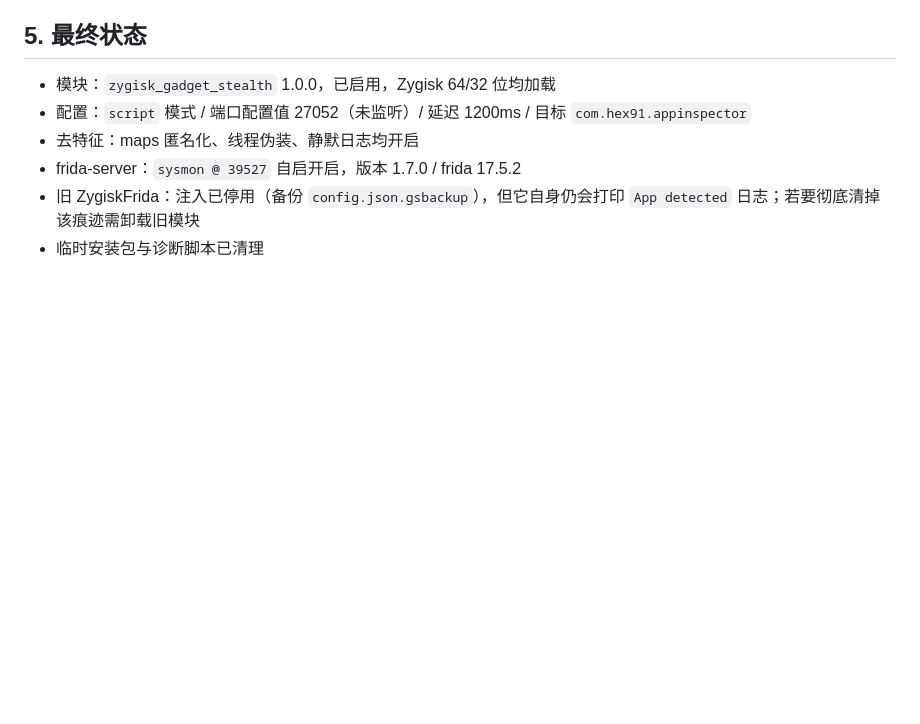
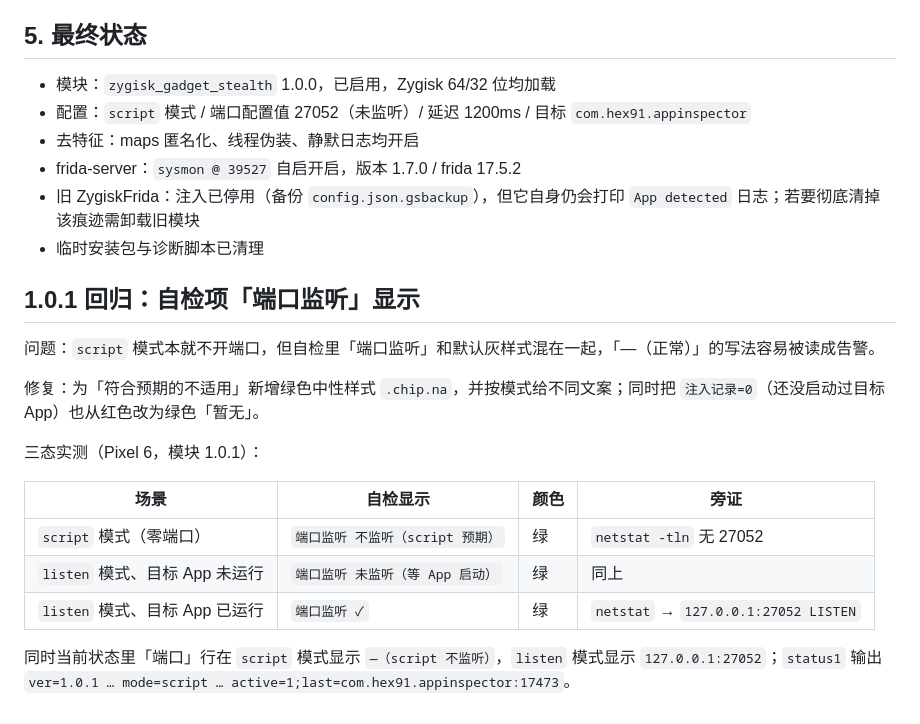
Before and after one commit to hex91/zygisk-gadget-stealth, a Markdown page: docs/真机验证报告.md, the part around the change. Rendered like a GitHub page; blank space fills up the shorter version.

```diff
--- a/docs/真机验证报告.md
+++ b/docs/真机验证报告.md
@@ -107,3 +107,19 @@ python tools/status.py
 - frida-server：`sysmon @ 39527` 自启开启，版本 1.7.0 / frida 17.5.2
 - 旧 ZygiskFrida：注入已停用（备份 `config.json.gsbackup`），但它自身仍会打印 `App detected` 日志；若要彻底清掉该痕迹需卸载旧模块
 - 临时安装包与诊断脚本已清理
+
+## 1.0.1 回归：自检项「端口监听」显示
+
+问题：`script` 模式本就不开端口，但自检里「端口监听」和默认灰样式混在一起，「—（正常）」的写法容易被读成告警。
+
+修复：为「符合预期的不适用」新增绿色中性样式 `.chip.na`，并按模式给不同文案；同时把 `注入记录=0`（还没启动过目标 App）也从红色改为绿色「暂无」。
+
+三态实测（Pixel 6，模块 1.0.1）：
+
+| 场景 | 自检显示 | 颜色 | 旁证 |
+|---|---|---|---|
+| `script` 模式（零端口） | `端口监听 不监听（script 预期）` | 绿 | `netstat -tln` 无 27052 |
+| `listen` 模式、目标 App 未运行 | `端口监听 未监听（等 App 启动）` | 绿 | 同上 |
+| `listen` 模式、目标 App 已运行 | `端口监听 ✓` | 绿 | `netstat` → `127.0.0.1:27052 LISTEN` |
+
+同时当前状态里「端口」行在 `script` 模式显示 `—（script 不监听）`，`listen` 模式显示 `127.0.0.1:27052`；`status1` 输出 `ver=1.0.1 … mode=script … active=1;last=com.hex91.appinspector:17473`。
```
Also changed, not shown: README.md (+21 -4 lines), docs/release-notes-v1.0.1.md (added, +36 -0 lines), docs/webui-1.png, 4 other files.
